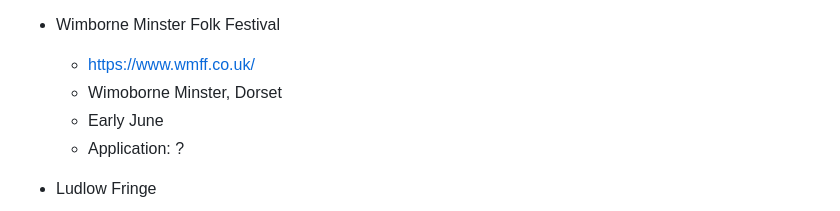
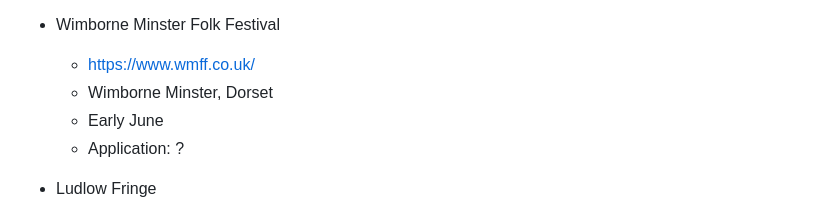
Before and after one commit to psychemedia/littlevenues, a Markdown page: festivals.md, the part around the change. Rendered like a GitHub page.

```diff
--- a/festivals.md
+++ b/festivals.md
@@ -43,7 +43,7 @@ Between the Trees Festival, Wales, August, https://betweenthetrees.co.uk/volunte
 
 - Wimborne Minster Folk Festival
   - https://www.wmff.co.uk/
-  - Wimoborne Minster, Dorset
+  - Wimborne Minster, Dorset
   - Early June
   - Application: ?
 
```
